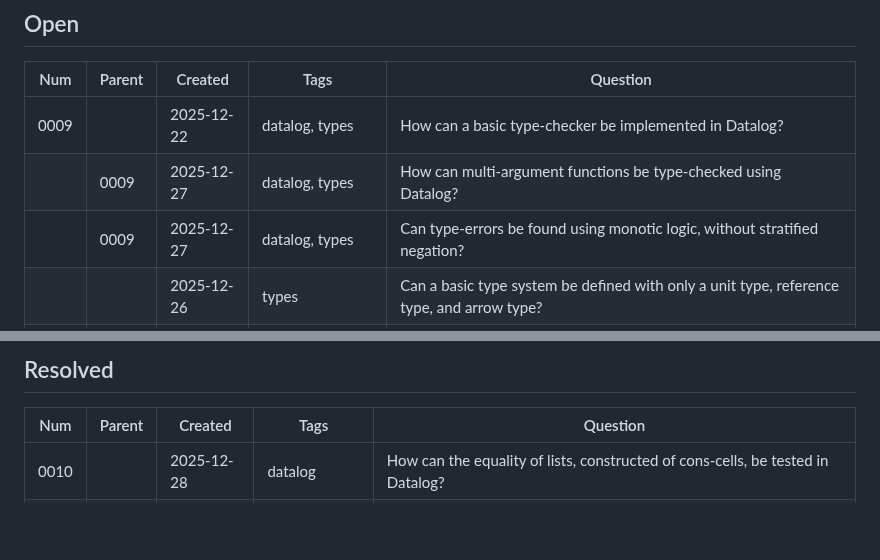
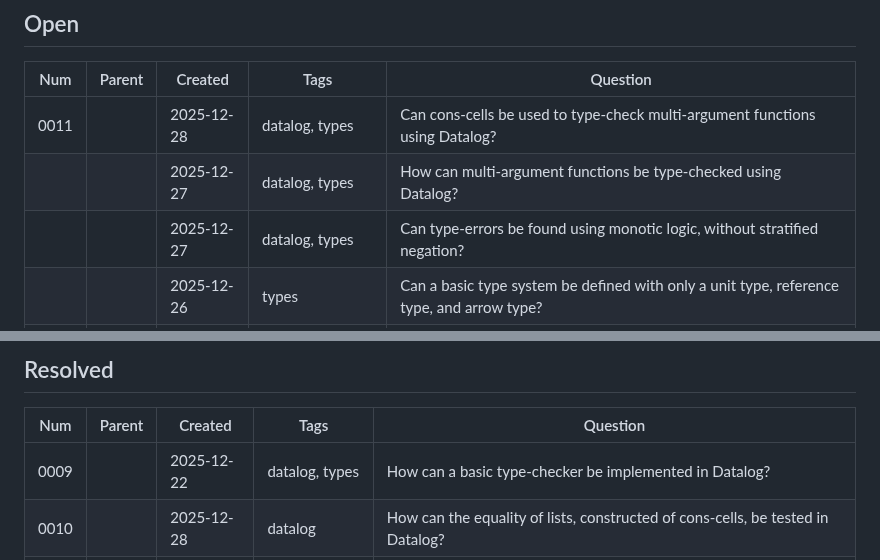
Before and after one commit to mnikander/lab, a Markdown page: README.md, 2 parts joined by grey strips. GitHub-like rendering; blank space fills up the shorter version.

Commit message:
update questions

```diff
--- a/README.md
+++ b/README.md
@@ -10,9 +10,9 @@ The tables below collect those questions.
 
 | Num  | Parent | Created    | Tags                 | Question |
 | ---  | ---    | ---        | ---                  | ---      |
-| 0009 |        | 2025-12-22 | datalog, types       | How can a basic type-checker be implemented in Datalog? |
-|      | 0009   | 2025-12-27 | datalog, types       | How can multi-argument functions be type-checked using Datalog? |
-|      | 0009   | 2025-12-27 | datalog, types       | Can type-errors be found using monotic logic, without stratified negation? |
+| 0011 |        | 2025-12-28 | datalog, types       | Can cons-cells be used to type-check multi-argument functions using Datalog? |
+|      |        | 2025-12-27 | datalog, types       | How can multi-argument functions be type-checked using Datalog? |
+|      |        | 2025-12-27 | datalog, types       | Can type-errors be found using monotic logic, without stratified negation? |
 |      |        | 2025-12-26 | types                | Can a basic type system be defined with only a unit type, reference type, and arrow type? |
 |      |        | 2025-12-26 | ir                   | How do you compile a Rust program to MIR? |
 |      |        | 2025-10-15 | memory, ownership    | How can borrow-checking be implemented for stack-values? |
@@ -68,6 +68,7 @@ The tables below collect those questions.
 
 | Num  | Parent | Created    | Tags                 | Question |
 | ---  | ---    | ---        | ---                  | ---      |
+| 0009 |        | 2025-12-22 | datalog, types       | How can a basic type-checker be implemented in Datalog? |
 | 0010 |        | 2025-12-28 | datalog              | How can the equality of lists, constructed of cons-cells, be tested in Datalog? |
 | 0008 |        | 2025-12-19 | datalog              | How can I solve logic problems using Datalog? |
 | 0007 |        | 2025-12-18 | datalog              | How can Datalog be used to verify properties on graphs? |
```
